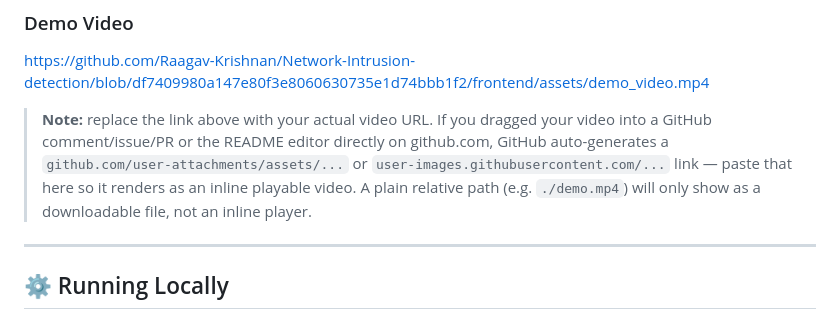
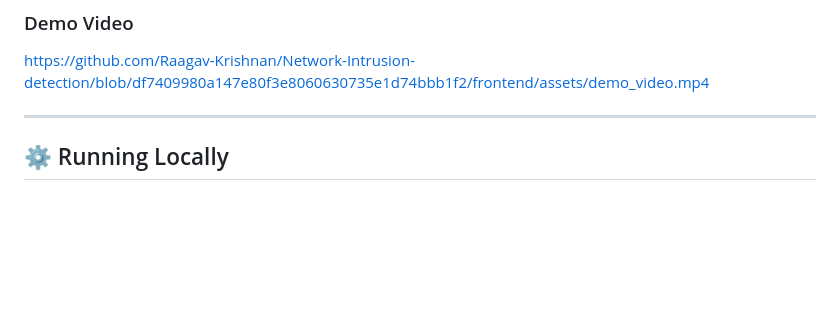
Before and after one commit to Raagav-Krishnan/Network-Intrusion-detection, a Markdown page: README.md, the part around the change. Drawn GitHub-style; blank space fills up the shorter version.

Commit message:
Revise demo video link guidance in README
Updated demo video link instructions in README.

```diff
--- a/README.md
+++ b/README.md
@@ -114,7 +114,6 @@ The dashboard lets you select or input network traffic features and get a real-t
 
 https://github.com/Raagav-Krishnan/Network-Intrusion-detection/blob/df7409980a147e80f3e8060630735e1d74bbb1f2/frontend/assets/demo_video.mp4
 
-> **Note:** replace the link above with your actual video URL. If you dragged your video into a GitHub comment/issue/PR or the README editor directly on github.com, GitHub auto-generates a `github.com/user-attachments/assets/...` or `user-images.githubusercontent.com/...` link — paste that here so it renders as an inline playable video. A plain relative path (e.g. `./demo.mp4`) will only show as a downloadable file, not an inline player.
 
 ---
 
```
